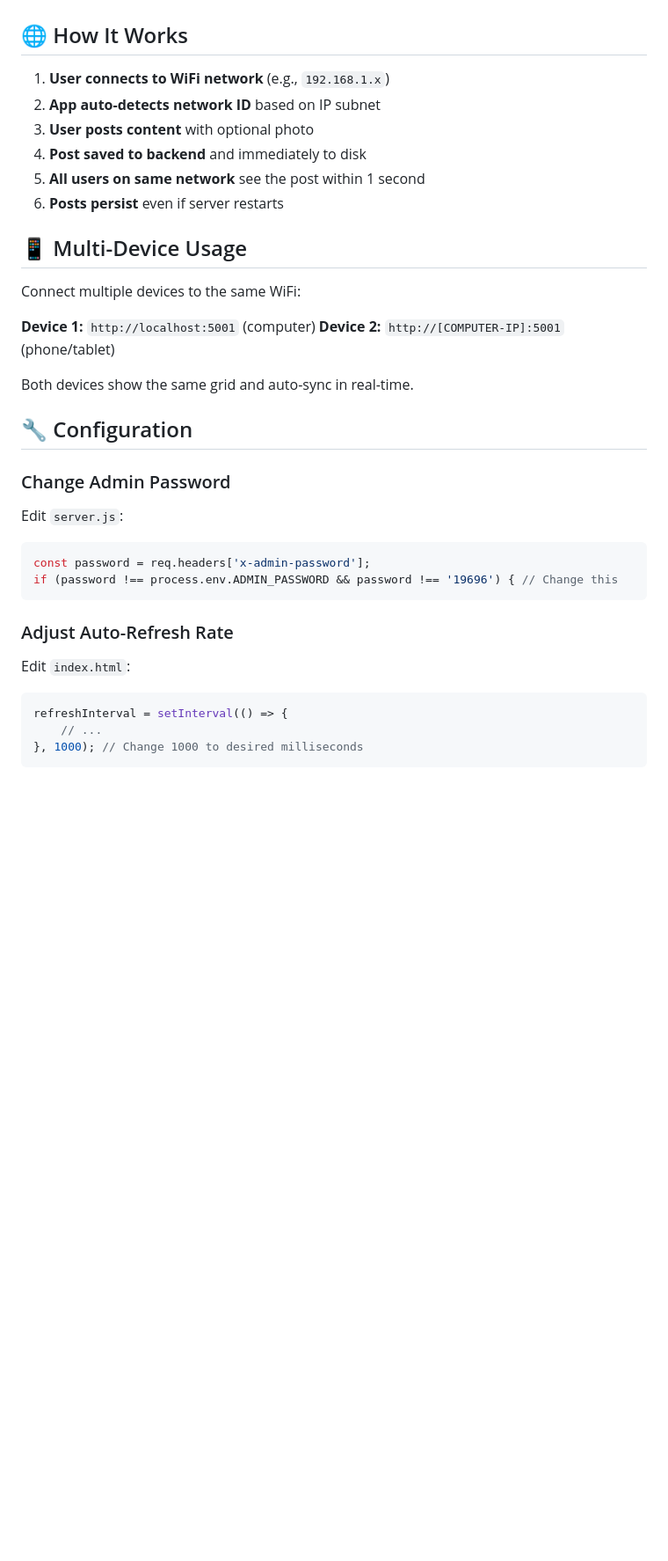
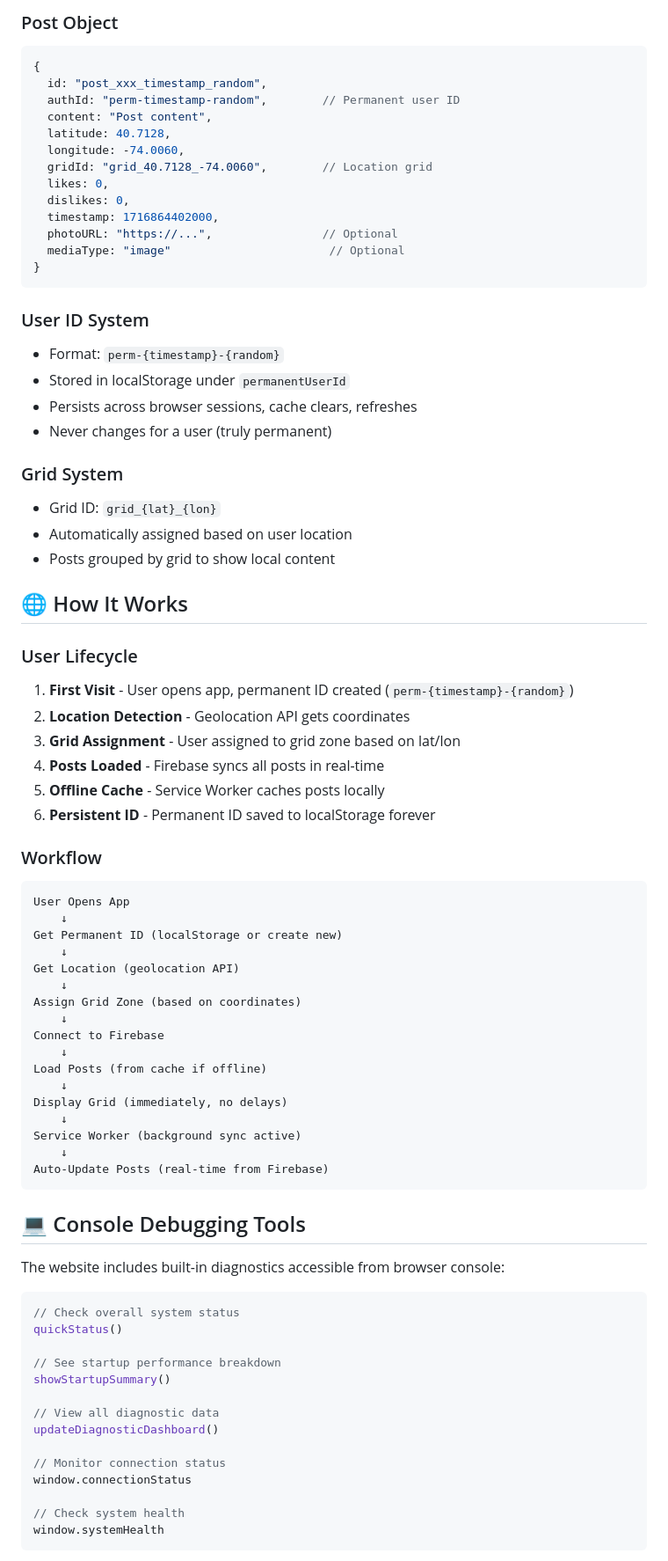
Before and after one commit to francisdennisblack-sys/FEDEX, a Markdown page: README.md, the part around one of its changes. Shown at 88% size. Drawn GitHub-style; blank space fills up the shorter version.

````diff
--- a/README.md
+++ b/README.md
@@ -62,35 +78,79 @@ Fedex/
+### Post Object
+```javascript
+{
+  id: "post_xxx_timestamp_random",
+  authId: "perm-timestamp-random",        // Permanent user ID
+  content: "Post content",
+  latitude: 40.7128,
+  longitude: -74.0060,
+  gridId: "grid_40.7128_-74.0060",        // Location grid
+  likes: 0,
+  dislikes: 0,
+  timestamp: 1716864402000,
+  photoURL: "https://...",                // Optional
+  mediaType: "image"                       // Optional
+}
+```
+
+### User ID System
+- Format: `perm-{timestamp}-{random}`
+- Stored in localStorage under `permanentUserId`
+- Persists across browser sessions, cache clears, refreshes
+- Never changes for a user (truly permanent)
+
+### Grid System
+- Grid ID: `grid_{lat}_{lon}`
+- Automatically assigned based on user location
+- Posts grouped by grid to show local content
 
 ## 🌐 How It Works
 
-1. **User connects to WiFi network** (e.g., `192.168.1.x`)
-2. **App auto-detects network ID** based on IP subnet
-3. **User posts content** with optional photo
-4. **Post saved to backend** and immediately to disk
-5. **All users on same network** see the post within 1 second
-6. **Posts persist** even if server restarts
+### User Lifecycle
+1. **First Visit** - User opens app, permanent ID created (`perm-{timestamp}-{random}`)
+2. **Location Detection** - Geolocation API gets coordinates
+3. **Grid Assignment** - User assigned to grid zone based on lat/lon
+4. **Posts Loaded** - Firebase syncs all posts in real-time
+5. **Offline Cache** - Service Worker caches posts locally
+6. **Persistent ID** - Permanent ID saved to localStorage forever
 
-## 📱 Multi-Device Usage
-
-Connect multiple devices to the same WiFi:
-
-**Device 1:** `http://localhost:5001` (computer)
-**Device 2:** `http://[COMPUTER-IP]:5001` (phone/tablet)
-
-Both devices show the same grid and auto-sync in real-time.
-
-## 🔧 Configuration
-
-### Change Admin Password
-Edit `server.js`:
-```javascript
-const password = req.headers['x-admin-password'];
-if (password !== process.env.ADMIN_PASSWORD && password !== '19696') { // Change this
+### Workflow
+```
+User Opens App
+    ↓
+Get Permanent ID (localStorage or create new)
+    ↓
+Get Location (geolocation API)
+    ↓
+Assign Grid Zone (based on coordinates)
+    ↓
+Connect to Firebase
+    ↓
+Load Posts (from cache if offline)
+    ↓
+Display Grid (immediately, no delays)
+    ↓
+Service Worker (background sync active)
+    ↓
+Auto-Update Posts (real-time from Firebase)
 ```
 
-### Adjust Auto-Refresh Rate
-Edit `index.html`:
+## 💻 Console Debugging Tools
+
+The website includes built-in diagnostics accessible from browser console:
+
 ```javascript
-refreshInterval = setInterval(() => {
-    // ...
-}, 1000); // Change 1000 to desired milliseconds
+// Check overall system status
+quickStatus()
+
+// See startup performance breakdown
+showStartupSummary()
+
+// View all diagnostic data
+updateDiagnosticDashboard()
+
+// Monitor connection status
+window.connectionStatus
+
+// Check system health
+window.systemHealth
 ```
````
Also changed, not shown: other parts of README.md (+170 -38 lines).
